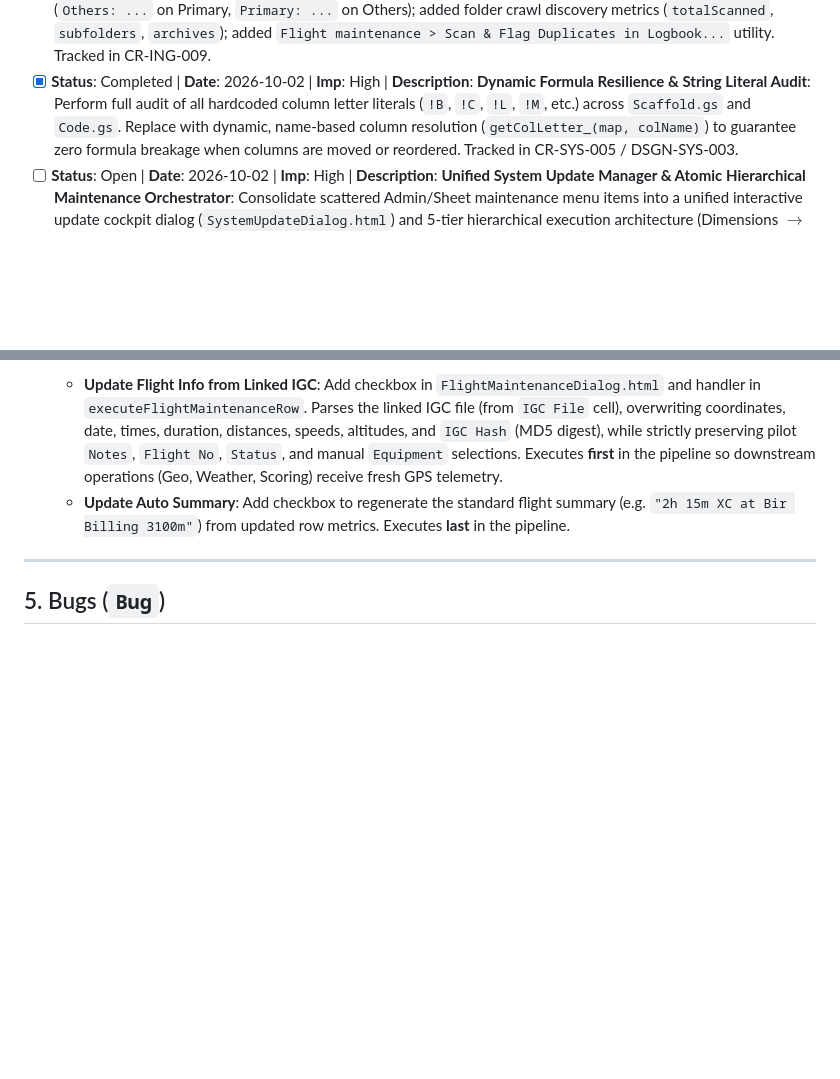
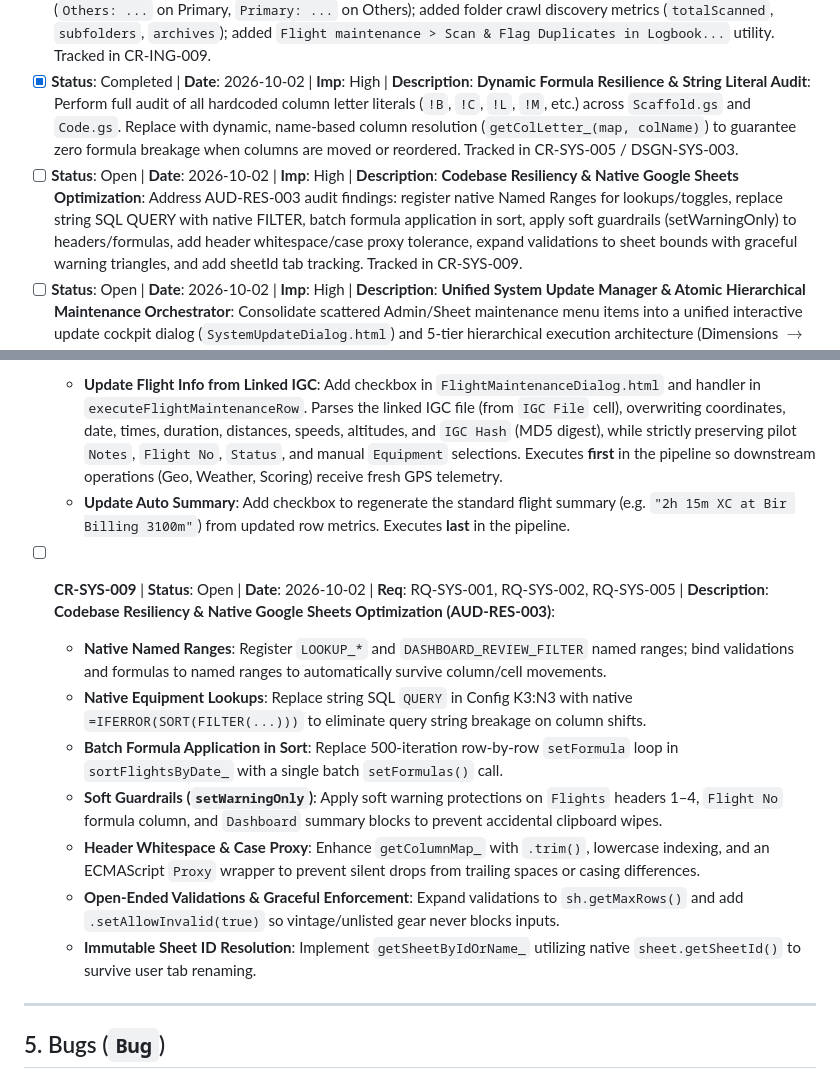
Before and after one commit to rohitashs/ParaFlightLog_dist, a Markdown page: Docs/Backlog.md, 2 parts joined by grey strips. Drawn GitHub-style; blank space fills up the shorter version.

Commit message:
docs: add CR-SYS-009 for Codebase Resiliency & Native Google Sheets Optimization (AUD-RES-003)

```diff
--- a/Docs/Backlog.md
+++ b/Docs/Backlog.md
@@ -26,6 +26,7 @@ This file is the single source of truth for **ToDos**, **Requirements**, **Chang
 - [x] **Status**: Completed | **Date**: 2026-10-02 | **Imp**: Medium | **Description**: **Tri-Mode Execution Subsystem, Universal Execution Sidebar & Modal Dialog Normalization**: Detailed in [DSGN-UI-001](file:///g:/My%20Drive/~RS2B/~Projects/ParaFlightLogProject/Docs/Design/DSGN-UI-001_Tri_Mode_Execution_and_Universal_Sidebar.md). Phase 1 (TimeBudgetService, QueueService, Automation_Queue tab), Phase 2 (ExecutionSidebar.html, launchExecutionSidebar), Phase 3 (BulkIngestDialog Tri-Mode action bar, background queue runner, and continuation trigger daemon), and Phase 4 (Universal Dialog Harmonization, button docking, header deduplication, and Tri-Mode extension across all batch dialogs) fully implemented. Tracked in CR-UI-019.
 - [x] **Status**: Completed | **Date**: 2026-10-02 | **Imp**: High | **Description**: **Bulk Ingestion Discovery, Dedupe Engine Overhaul, Intra-Batch Clustering & Logbook Duplicate Scanner**: Resolved compounding Drive fetch bottleneck with in-memory row quality scoring; eliminated timezone/epoch drift via `getDisplayValues()`; fixed Queue progress reset at 4.5m checkpoint; implemented short throwaway `DupRef` tags (`D01`, `D02`, ...) and reciprocal notes (`Others: ...` on Primary, `Primary: ...` on Others); added folder crawl discovery metrics (`totalScanned`, `subfolders`, `archives`); added `Flight maintenance > Scan & Flag Duplicates in Logbook...` utility. Tracked in CR-ING-009.
 - [x] **Status**: Completed | **Date**: 2026-10-02 | **Imp**: High | **Description**: **Dynamic Formula Resilience & String Literal Audit**: Perform full audit of all hardcoded column letter literals (`!B`, `!C`, `!L`, `!M`, etc.) across `Scaffold.gs` and `Code.gs`. Replace with dynamic, name-based column resolution (`getColLetter_(map, colName)`) to guarantee zero formula breakage when columns are moved or reordered. Tracked in CR-SYS-005 / DSGN-SYS-003.
+- [ ] **Status**: Open | **Date**: 2026-10-02 | **Imp**: High | **Description**: **Codebase Resiliency & Native Google Sheets Optimization**: Address AUD-RES-003 audit findings: register native Named Ranges for lookups/toggles, replace string SQL QUERY with native FILTER, batch formula application in sort, apply soft guardrails (setWarningOnly) to headers/formulas, add header whitespace/case proxy tolerance, expand validations to sheet bounds with graceful warning triangles, and add sheetId tab tracking. Tracked in CR-SYS-009.
 - [ ] **Status**: Open | **Date**: 2026-10-02 | **Imp**: High | **Description**: **Unified System Update Manager & Atomic Hierarchical Maintenance Orchestrator**: Consolidate scattered Admin/Sheet maintenance menu items into a unified interactive update cockpit dialog (`SystemUpdateDialog.html`) and 5-tier hierarchical execution architecture (Dimensions $\to$ Schema $\to$ Validations $\to$ Formulas $\to$ Docs) with pre-update safety snapshots. Tracked in CR-SYS-006 / DSGN-MNT-001.
 - [ ] **Status**: Open | **Date**: 2026-10-02 | **Imp**: High | **Description**: **Flight Updates: Update from Linked IGC & Regenerate Auto Summary**: Add "Update flight info from IGC" (first in execution order, overwriting telemetry while strictly preserving pilot notes, gear, and status) and "Update Auto Summary" (last in execution order) checkboxes to `FlightMaintenanceDialog.html` and `executeFlightMaintenanceRow`. Tracked in CR-MNT-005.
 - [ ] **Status**: Open | **Date**: 2026-10-02 | **Imp**: Medium | **Description**: **Bulk Flight Status Change Dialog Color Harmonization**: Align status pill colors and dropdown labels in `ChangeFlightStatusDialog.html` with Google Sheet conditional formatting rules (Soft Blue for `Review?`, Pink for `Invalid?`, Gray for `Remove`). Tracked in CR-UI-021.
@@ -242,6 +243,15 @@ This file is the single source of truth for **ToDos**, **Requirements**, **Chang
     - **Update Flight Info from Linked IGC**: Add checkbox in `FlightMaintenanceDialog.html` and handler in `executeFlightMaintenanceRow`. Parses the linked IGC file (from `IGC File` cell), overwriting coordinates, date, times, duration, distances, speeds, altitudes, and `IGC Hash` (MD5 digest), while strictly preserving pilot `Notes`, `Flight No`, `Status`, and manual `Equipment` selections. Executes **first** in the pipeline so downstream operations (Geo, Weather, Scoring) receive fresh GPS telemetry.
     - **Update Auto Summary**: Add checkbox to regenerate the standard flight summary (e.g. `"2h 15m XC at Bir Billing 3100m"`) from updated row metrics. Executes **last** in the pipeline.
 
+- [ ] **CR-SYS-009** | **Status**: Open | **Date**: 2026-10-02 | **Req**: RQ-SYS-001, RQ-SYS-002, RQ-SYS-005 | **Description**: **Codebase Resiliency & Native Google Sheets Optimization (AUD-RES-003)**:
+    - **Native Named Ranges**: Register `LOOKUP_*` and `DASHBOARD_REVIEW_FILTER` named ranges; bind validations and formulas to named ranges to automatically survive column/cell movements.
+    - **Native Equipment Lookups**: Replace string SQL `QUERY` in Config K3:N3 with native `=IFERROR(SORT(FILTER(...)))` to eliminate query string breakage on column shifts.
+    - **Batch Formula Application in Sort**: Replace 500-iteration row-by-row `setFormula` loop in `sortFlightsByDate_` with a single batch `setFormulas()` call.
+    - **Soft Guardrails (`setWarningOnly`)**: Apply soft warning protections on `Flights` headers 1–4, `Flight No` formula column, and `Dashboard` summary blocks to prevent accidental clipboard wipes.
+    - **Header Whitespace & Case Proxy**: Enhance `getColumnMap_` with `.trim()`, lowercase indexing, and an ECMAScript `Proxy` wrapper to prevent silent drops from trailing spaces or casing differences.
+    - **Open-Ended Validations & Graceful Enforcement**: Expand validations to `sh.getMaxRows()` and add `.setAllowInvalid(true)` so vintage/unlisted gear never blocks inputs.
+    - **Immutable Sheet ID Resolution**: Implement `getSheetByIdOrName_` utilizing native `sheet.getSheetId()` to survive user tab renaming.
+
 ---
 
 ## 5. Bugs (`Bug`)
```
